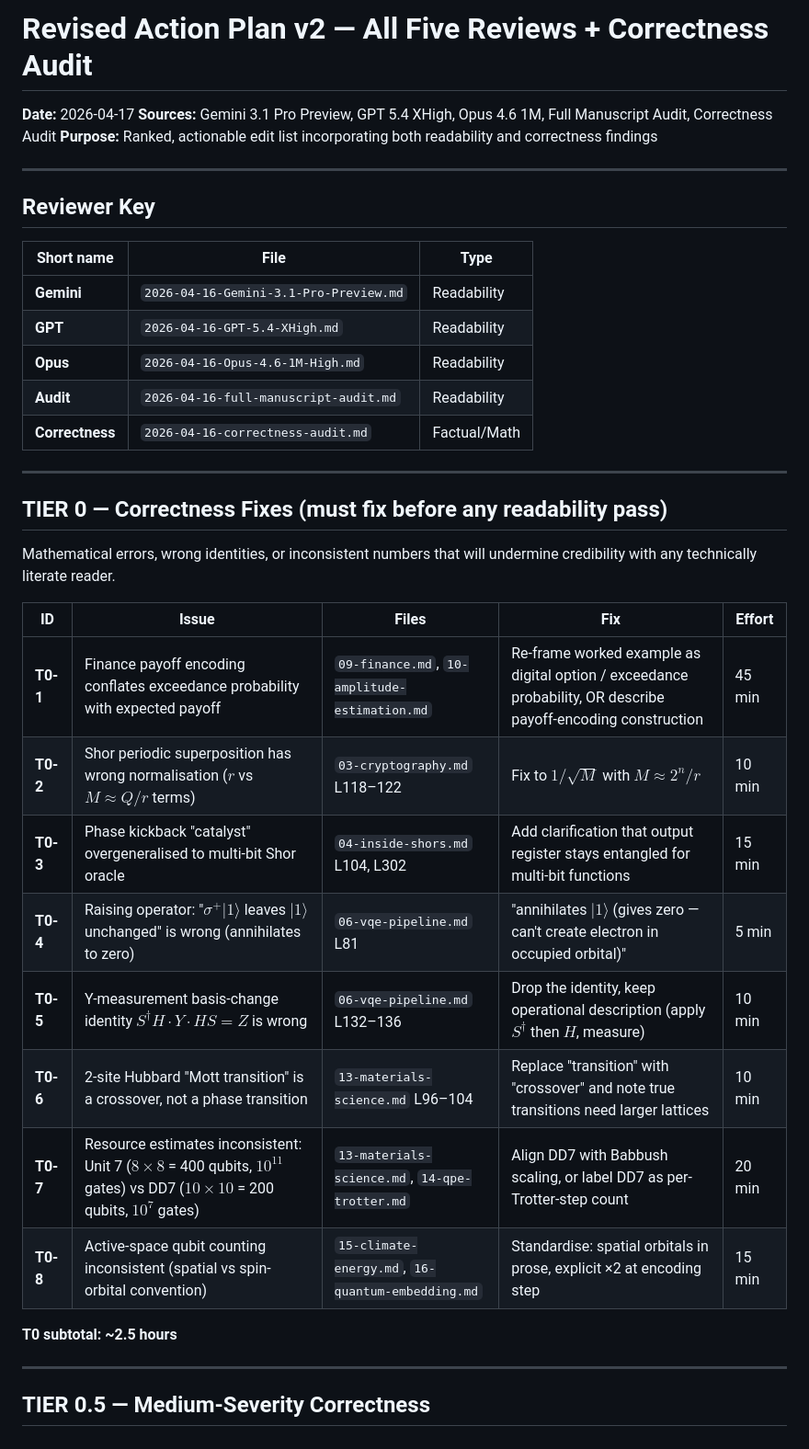
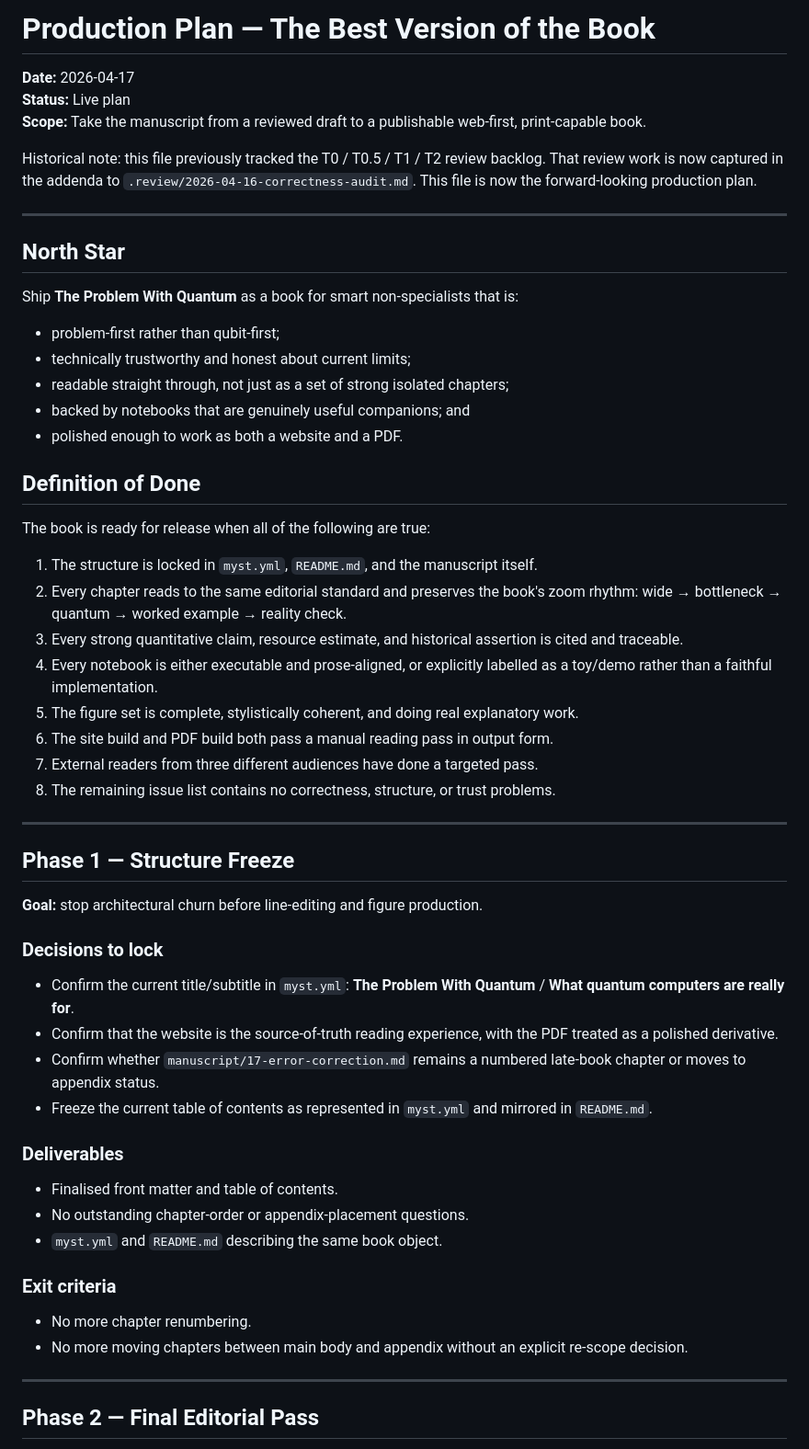
Before and after one commit to johnazariah/problem-down, a Markdown page: .review/ACTION-PLAN.md, the part around one of its changes. Shown at 92% size. Drawn GitHub-style.

```diff
--- a/.review/ACTION-PLAN.md
+++ b/.review/ACTION-PLAN.md
@@ -1,41 +1,61 @@
-# Revised Action Plan v2 — All Five Reviews + Correctness Audit
+# Production Plan — The Best Version of the Book
 
 **Date:** 2026-04-17
-**Sources:** Gemini 3.1 Pro Preview, GPT 5.4 XHigh, Opus 4.6 1M, Full Manuscript Audit, Correctness Audit
-**Purpose:** Ranked, actionable edit list incorporating both readability and correctness findings
+**Status:** Live plan
+**Scope:** Take the manuscript from a reviewed draft to a publishable web-first, print-capable book.
+
+Historical note: this file previously tracked the T0 / T0.5 / T1 / T2 review backlog. That review work is now captured in the addenda to `.review/2026-04-16-correctness-audit.md`. This file is now the forward-looking production plan.
 
 ---
 
-## Reviewer Key
+## North Star
 
-| Short name | File | Type |
-|------------|------|------|
-| **Gemini** | `2026-04-16-Gemini-3.1-Pro-Preview.md` | Readability |
-| **GPT** | `2026-04-16-GPT-5.4-XHigh.md` | Readability |
-| **Opus** | `2026-04-16-Opus-4.6-1M-High.md` | Readability |
-| **Audit** | `2026-04-16-full-manuscript-audit.md` | Readability |
-| **Correctness** | `2026-04-16-correctness-audit.md` | Factual/Math |
+Ship **The Problem With Quantum** as a book for smart non-specialists that is:
+
+- problem-first rather than qubit-first;
+- technically trustworthy and honest about current limits;
+- readable straight through, not just as a set of strong isolated chapters;
+- backed by notebooks that are genuinely useful companions; and
+- polished enough to work as both a website and a PDF.
+
+## Definition of Done
+
+The book is ready for release when all of the following are true:
+
+1. The structure is locked in `myst.yml`, `README.md`, and the manuscript itself.
+2. Every chapter reads to the same editorial standard and preserves the book's zoom rhythm: wide → bottleneck → quantum → worked example → reality check.
+3. Every strong quantitative claim, resource estimate, and historical assertion is cited and traceable.
+4. Every notebook is either executable and prose-aligned, or explicitly labelled as a toy/demo rather than a faithful implementation.
+5. The figure set is complete, stylistically coherent, and doing real explanatory work.
+6. The site build and PDF build both pass a manual reading pass in output form.
+7. External readers from three different audiences have done a targeted pass.
+8. The remaining issue list contains no correctness, structure, or trust problems.
 
 ---
 
-## TIER 0 — Correctness Fixes (must fix before any readability pass)
+## Phase 1 — Structure Freeze
 
-Mathematical errors, wrong identities, or inconsistent numbers that will undermine credibility with any technically literate reader.
+**Goal:** stop architectural churn before line-editing and figure production.
 
-| ID | Issue | Files | Fix | Effort |
-|----|-------|-------|-----|--------|
-| **T0-1** | Finance payoff encoding conflates exceedance probability with expected payoff | `09-finance.md`, `10-amplitude-estimation.md` | Re-frame worked example as digital option / exceedance probability, OR describe payoff-encoding construction | 45 min |
-| **T0-2** | Shor periodic superposition has wrong normalisation ($r$ vs $M \approx Q/r$ terms) | `03-cryptography.md` L118–122 | Fix to $1/\sqrt{M}$ with $M \approx 2^n/r$ | 10 min |
-| **T0-3** | Phase kickback "catalyst" overgeneralised to multi-bit Shor oracle | `04-inside-shors.md` L104, L302 | Add clarification that output register stays entangled for multi-bit functions | 15 min |
-| **T0-4** | Raising operator: "$\sigma^+|1\rangle$ leaves $|1\rangle$ unchanged" is wrong (annihilates to zero) | `06-vqe-pipeline.md` L81 | "annihilates $|1\rangle$ (gives zero — can't create electron in occupied orbital)" | 5 min |
-| **T0-5** | Y-measurement basis-change identity $S^\dagger H \cdot Y \cdot HS = Z$ is wrong | `06-vqe-pipeline.md` L132–136 | Drop the identity, keep operational description (apply $S^\dagger$ then $H$, measure) | 10 min |
-| **T0-6** | 2-site Hubbard "Mott transition" is a crossover, not a phase transition | `13-materials-science.md` L96–104 | Replace "transition" with "crossover" and note true transitions need larger lattices | 10 min |
-| **T0-7** | Resource estimates inconsistent: Unit 7 ($8\times8$ = 400 qubits, $10^{11}$ gates) vs DD7 ($10\times10$ = 200 qubits, $10^7$ gates) | `13-materials-science.md`, `14-qpe-trotter.md` | Align DD7 with Babbush scaling, or label DD7 as per-Trotter-step count | 20 min |
-| **T0-8** | Active-space qubit counting inconsistent (spatial vs spin-orbital convention) | `15-climate-energy.md`, `16-quantum-embedding.md` | Standardise: spatial orbitals in prose, explicit ×2 at encoding step | 15 min |
+### Decisions to lock
 
-**T0 subtotal: ~2.5 hours**
+- Confirm the current title/subtitle in `myst.yml`: **The Problem With Quantum** / **What quantum computers are really for**.
+- Confirm that the website is the source-of-truth reading experience, with the PDF treated as a polished derivative.
+- Confirm whether `manuscript/17-error-correction.md` remains a numbered late-book chapter or moves to appendix status.
+- Freeze the current table of contents as represented in `myst.yml` and mirrored in `README.md`.
+
+### Deliverables
+
+- Finalised front matter and table of contents.
+- No outstanding chapter-order or appendix-placement questions.
+- `myst.yml` and `README.md` describing the same book object.
+
+### Exit criteria
+
+- No more chapter renumbering.
+- No more moving chapters between main body and appendix without an explicit re-scope decision.
 
 ---
 
-## TIER 0.5 — Medium-Severity Correctness
+## Phase 2 — Final Editorial Pass
 
```
Also changed, not shown: other parts of .review/ACTION-PLAN.md (+225 -64 lines).
